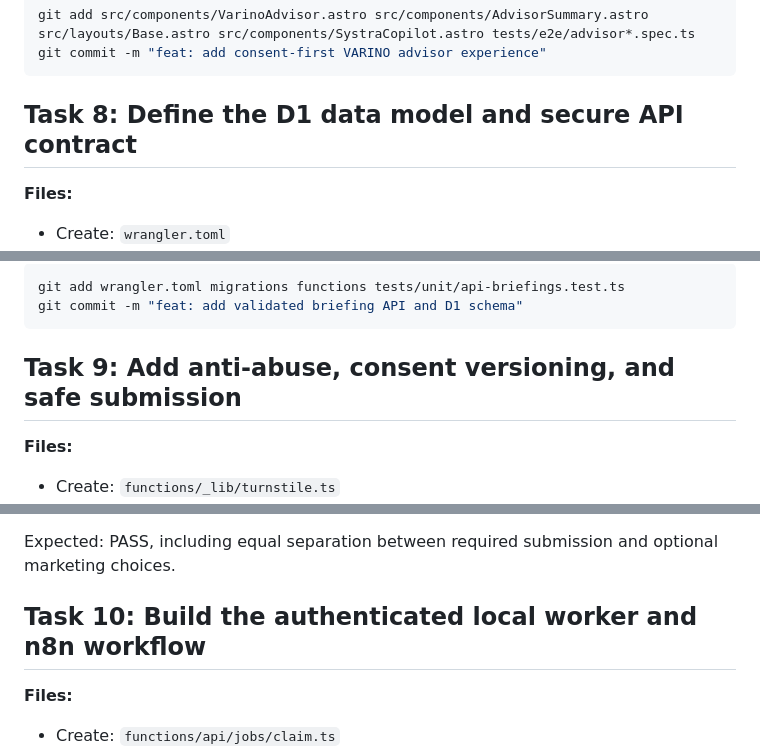
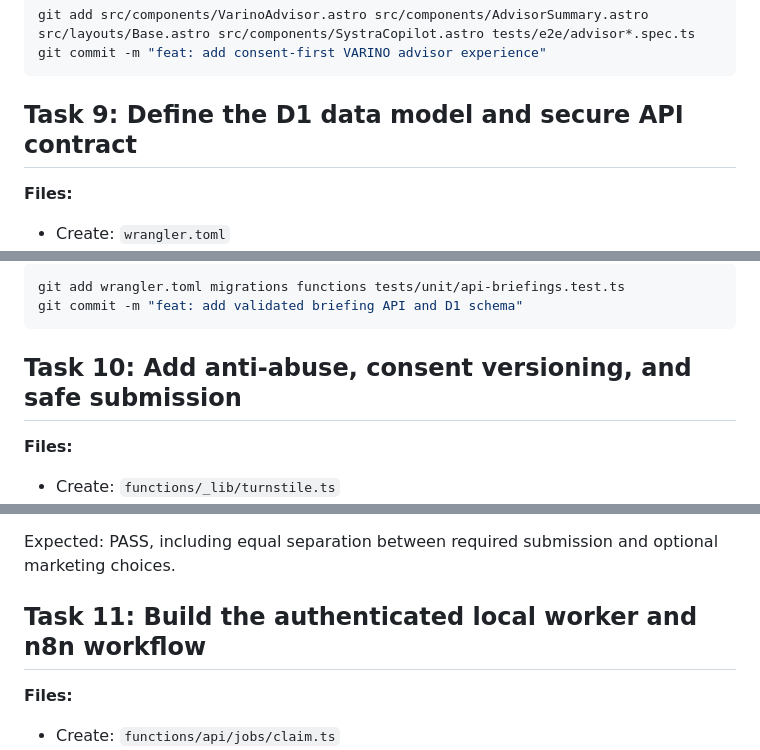
Before and after one commit to jpimasreiser11-gif/pixelsalud, a Markdown page: docs/plans/2026-09-02-varino-agency-platform.md, 3 parts joined by grey strips. Drawn GitHub-style.

````diff
--- a/docs/plans/2026-09-02-varino-agency-platform.md
+++ b/docs/plans/2026-09-02-varino-agency-platform.md
@@ -498,7 +540,7 @@ git add src/components/VarinoAdvisor.astro src/components/AdvisorSummary.astro s
 git commit -m "feat: add consent-first VARINO advisor experience"
 ```
 
-## Task 8: Define the D1 data model and secure API contract
+## Task 9: Define the D1 data model and secure API contract
 
 **Files:**
 - Create: `wrangler.toml`
@@ -541,7 +583,7 @@ git add wrangler.toml migrations functions tests/unit/api-briefings.test.ts
 git commit -m "feat: add validated briefing API and D1 schema"
 ```
 
-## Task 9: Add anti-abuse, consent versioning, and safe submission
+## Task 10: Add anti-abuse, consent versioning, and safe submission
 
 **Files:**
 - Create: `functions/_lib/turnstile.ts`
@@ -571,7 +613,7 @@ Run: `npm run test:unit -- consent api-briefings && npx playwright test advisor`
 
 Expected: PASS, including equal separation between required submission and optional marketing choices.
 
-## Task 10: Build the authenticated local worker and n8n workflow
+## Task 11: Build the authenticated local worker and n8n workflow
 
 **Files:**
 - Create: `functions/api/jobs/claim.ts`
````
Also changed, not shown: other parts of docs/plans/2026-09-02-varino-agency-platform.md (+52 -10 lines), 1 other file.
